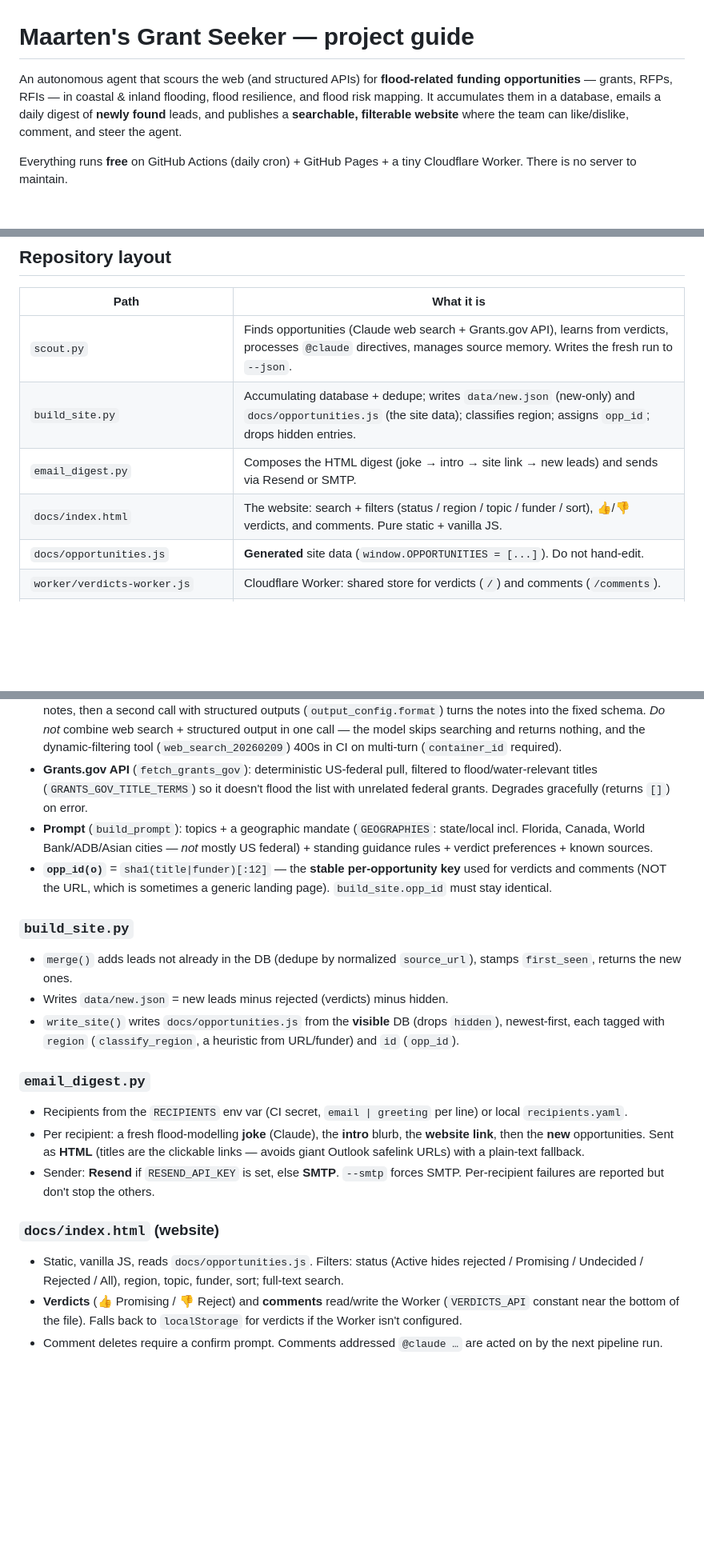
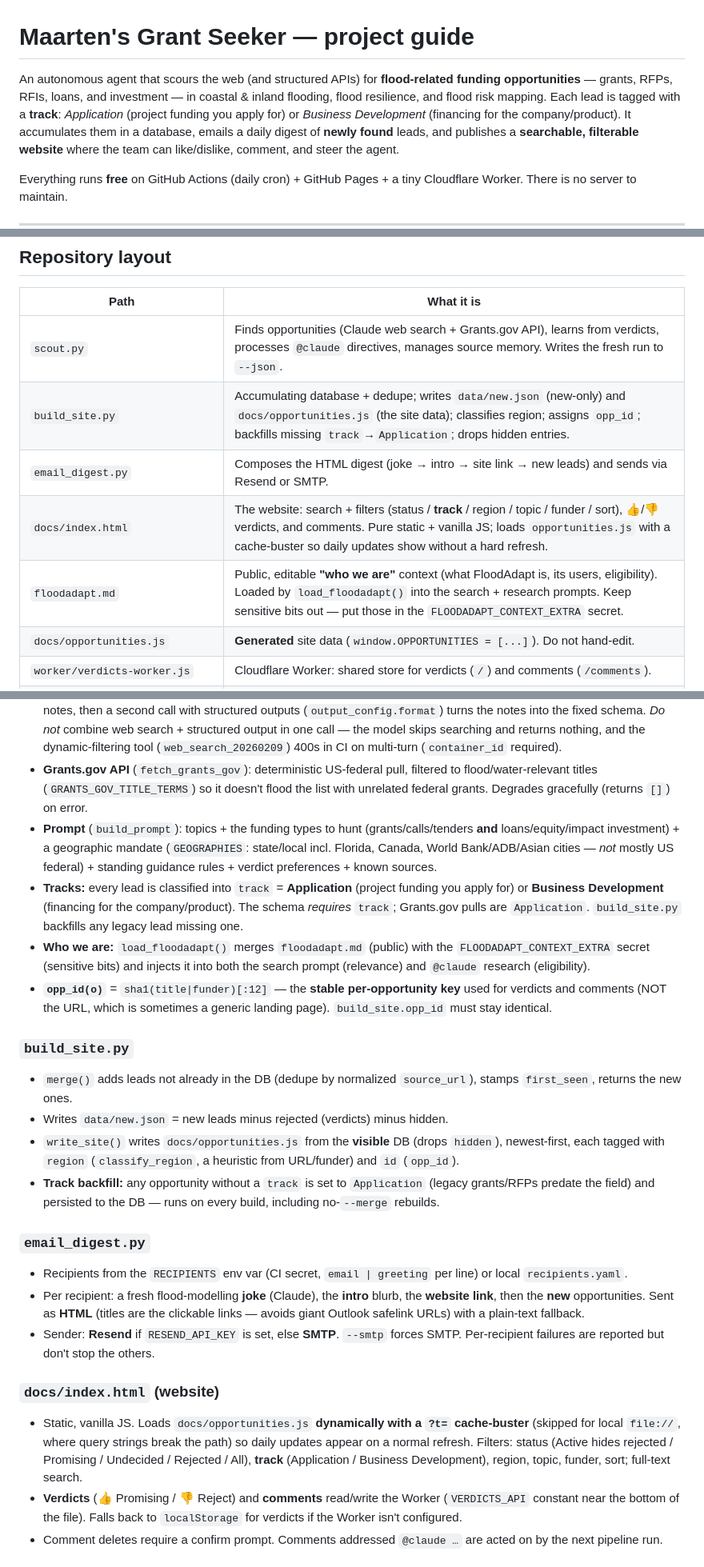
Before and after one commit to maartenvanormondt/FloodAdaptProjectScanner, a Markdown page: CLAUDE.md, 3 parts joined by grey strips. Shown at 80% size. GitHub-like rendering; blank space fills up the shorter version.

Commit message:
Add track field, funding types, and cache-busting
Document and surface a new `track` concept (Application vs Business Development) across the project: add guidance to CLAUDE.md, note `OPPORTUNITY_SCHEMA` and that `build_site.py` backfills missing `track`→`Application`, and update `opportunities_db.json` docs. Expand the prompt to hunt loans/equity/impact investment in addition to grants/RFPs. Add `floodadapt.md` and describe `load_floodadapt()` merging public context with the `FLOODADAPT_CONTEXT_EXTRA` secret. Update the site docs to load `docs/opportunities.js` dynamically with a `?t=` cache-buster and add a track filter to the UI; document related local-rebuild and env var (`FLOODADAPT_CONTEXT_EXTRA`) changes.

```diff
--- a/CLAUDE.md
+++ b/CLAUDE.md
@@ -1,8 +1,10 @@
 # Maarten's Grant Seeker — project guide
 
 An autonomous agent that scours the web (and structured APIs) for **flood-related
-funding opportunities** — grants, RFPs, RFIs — in coastal & inland flooding, flood
-resilience, and flood risk mapping. It accumulates them in a database, emails a
+funding opportunities** — grants, RFPs, RFIs, loans, and investment — in coastal &
+inland flooding, flood resilience, and flood risk mapping. Each lead is tagged with
+a **track**: *Application* (project funding you apply for) or *Business Development*
+(financing for the company/product). It accumulates them in a database, emails a
 daily digest of **newly found** leads, and publishes a **searchable, filterable
 website** where the team can like/dislike, comment, and steer the agent.
 
@@ -44,9 +46,10 @@ and comments are **shared across all visitors** and the agent can act on them.
 | Path | What it is |
 |---|---|
 | `scout.py` | Finds opportunities (Claude web search + Grants.gov API), learns from verdicts, processes `@claude` directives, manages source memory. Writes the fresh run to `--json`. |
-| `build_site.py` | Accumulating database + dedupe; writes `data/new.json` (new-only) and `docs/opportunities.js` (the site data); classifies region; assigns `opp_id`; drops hidden entries. |
+| `build_site.py` | Accumulating database + dedupe; writes `data/new.json` (new-only) and `docs/opportunities.js` (the site data); classifies region; assigns `opp_id`; backfills missing `track`→`Application`; drops hidden entries. |
 | `email_digest.py` | Composes the HTML digest (joke → intro → site link → new leads) and sends via Resend or SMTP. |
-| `docs/index.html` | The website: search + filters (status / region / topic / funder / sort), 👍/👎 verdicts, and comments. Pure static + vanilla JS. |
+| `docs/index.html` | The website: search + filters (status / **track** / region / topic / funder / sort), 👍/👎 verdicts, and comments. Pure static + vanilla JS; loads `opportunities.js` with a cache-buster so daily updates show without a hard refresh. |
+| `floodadapt.md` | Public, editable **"who we are"** context (what FloodAdapt is, its users, eligibility). Loaded by `load_floodadapt()` into the search + research prompts. Keep sensitive bits out — put those in the `FLOODADAPT_CONTEXT_EXTRA` secret. |
 | `docs/opportunities.js` | **Generated** site data (`window.OPPORTUNITIES = [...]`). Do not hand-edit. |
 | `worker/verdicts-worker.js` | Cloudflare Worker: shared store for verdicts (`/`) and comments (`/comments`). |
 | `worker/wrangler.toml`, `worker/README.md` | Worker config + deploy notes. |
@@ -78,13 +81,16 @@ and comments are **shared across all visitors** and the agent can act on them.
 - **Models:** `claude-sonnet-4-6` primary (fast/cheap, plenty capable), `claude-opus-4-8` as the overload fallback. `MODELS` at the top.
 - **Search is two-phase** (`_search` → `_extract`): a free-form web search (basic `web_search_20250305` tool) gathers notes, then a second call with structured outputs (`output_config.format`) turns the notes into the fixed schema. *Do not* combine web search + structured output in one call — the model skips searching and returns nothing, and the dynamic-filtering tool (`web_search_20260209`) 400s in CI on multi-turn (`container_id` required).
 - **Grants.gov API** (`fetch_grants_gov`): deterministic US-federal pull, filtered to flood/water-relevant titles (`GRANTS_GOV_TITLE_TERMS`) so it doesn't flood the list with unrelated federal grants. Degrades gracefully (returns `[]`) on error.
-- **Prompt** (`build_prompt`): topics + a geographic mandate (`GEOGRAPHIES`: state/local incl. Florida, Canada, World Bank/ADB/Asian cities — *not* mostly US federal) + standing guidance rules + verdict preferences + known sources.
+- **Prompt** (`build_prompt`): topics + the funding types to hunt (grants/calls/tenders **and** loans/equity/impact investment) + a geographic mandate (`GEOGRAPHIES`: state/local incl. Florida, Canada, World Bank/ADB/Asian cities — *not* mostly US federal) + standing guidance rules + verdict preferences + known sources.
+- **Tracks:** every lead is classified into `track` = **Application** (project funding you apply for) or **Business Development** (financing for the company/product). The schema *requires* `track`; Grants.gov pulls are `Application`. `build_site.py` backfills any legacy lead missing one.
+- **Who we are:** `load_floodadapt()` merges `floodadapt.md` (public) with the `FLOODADAPT_CONTEXT_EXTRA` secret (sensitive bits) and injects it into both the search prompt (relevance) and `@claude` research (eligibility).
 - **`opp_id(o)`** = `sha1(title|funder)[:12]` — the **stable per-opportunity key** used for verdicts and comments (NOT the URL, which is sometimes a generic landing page). `build_site.opp_id` must stay identical.
 
 ### `build_site.py`
 - `merge()` adds leads not already in the DB (dedupe by normalized `source_url`), stamps `first_seen`, returns the new ones.
 - Writes `data/new.json` = new leads minus rejected (verdicts) minus hidden.
 - `write_site()` writes `docs/opportunities.js` from the **visible** DB (drops `hidden`), newest-first, each tagged with `region` (`classify_region`, a heuristic from URL/funder) and `id` (`opp_id`).
+- **Track backfill:** any opportunity without a `track` is set to `Application` (legacy grants/RFPs predate the field) and persisted to the DB — runs on every build, including no-`--merge` rebuilds.
 
 ### `email_digest.py`
 - Recipients from the `RECIPIENTS` env var (CI secret, `email | greeting` per line) or local `recipients.yaml`.
@@ -92,7 +98,7 @@ and comments are **shared across all visitors** and the agent can act on them.
 - Sender: **Resend** if `RESEND_API_KEY` is set, else **SMTP**. `--smtp` forces SMTP. Per-recipient failures are reported but don't stop the others.
 
 ### `docs/index.html` (website)
-- Static, vanilla JS, reads `docs/opportunities.js`. Filters: status (Active hides rejected / Promising / Undecided / Rejected / All), region, topic, funder, sort; full-text search.
+- Static, vanilla JS. Loads `docs/opportunities.js` **dynamically with a `?t=` cache-buster** (skipped for local `file://`, where query strings break the path) so daily updates appear on a normal refresh. Filters: status (Active hides rejected / Promising / Undecided / Rejected / All), **track** (Application / Business Development), region, topic, funder, sort; full-text search.
 - **Verdicts** (👍 Promising / 👎 Reject) and **comments** read/write the Worker (`VERDICTS_API` constant near the bottom of the file). Falls back to `localStorage` for verdicts if the Worker isn't configured.
 - Comment deletes require a confirm prompt. Comments addressed `@claude …` are acted on by the next pipeline run.
 
```
Also changed, not shown: other parts of CLAUDE.md (+7 -2 lines).
